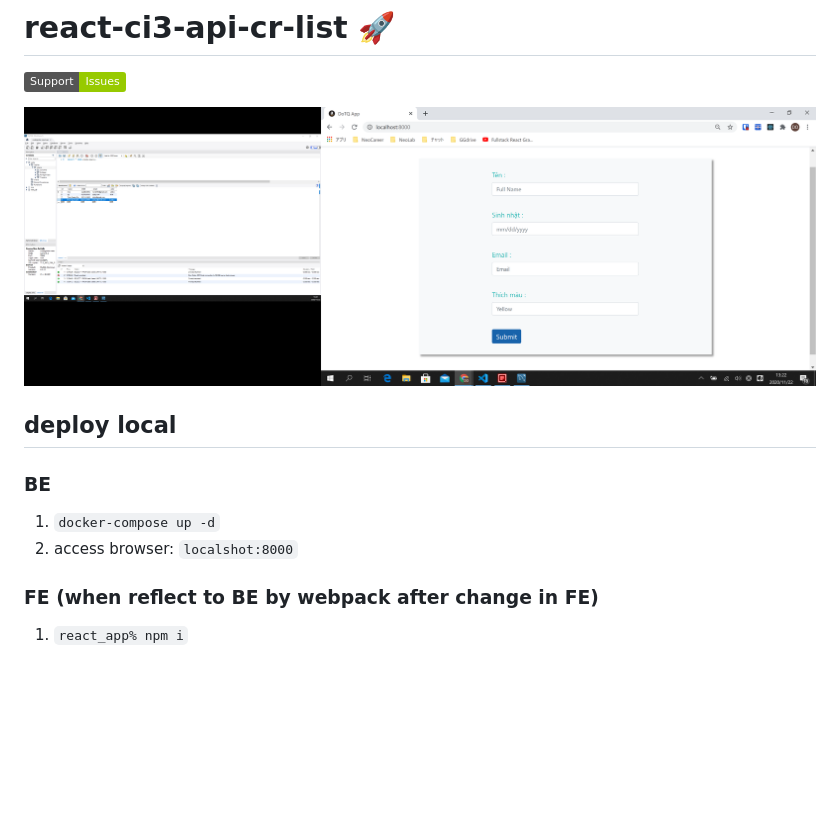
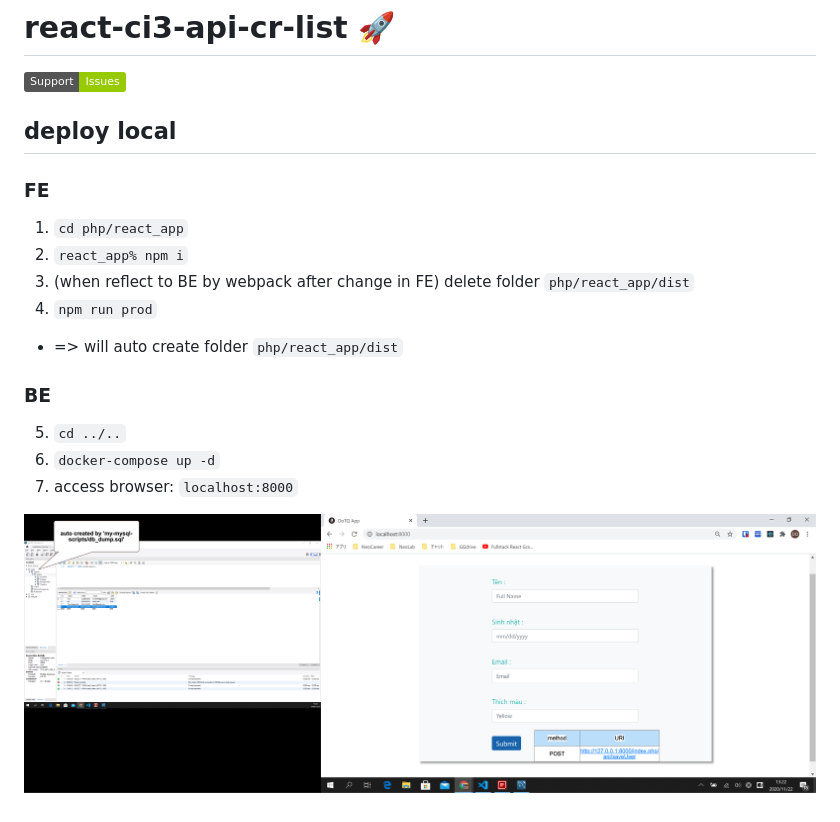
Before and after one commit to tquangdo/react-ci3-apache-api-cr-list, a Markdown page: README.md, the part around the change. Rendered like a GitHub page; pictures changed too: demo.png; badges without logos; blank space fills up the shorter version.

Commit message:
20210510 01:44

```diff
--- a/README.md
+++ b/README.md
@@ -2,11 +2,16 @@
 
 [![Report an issue](https://img.shields.io/badge/Support-Issues-green)](https://github.com/tquangdo/react-ci3-api-cr-list/issues/new)
 
+## deploy local
+### FE
+1. `cd php/react_app`
+2. `react_app% npm i`
+3. (when reflect to BE by webpack after change in FE) delete folder `php/react_app/dist`
+4. `npm run prod`
+- => will auto create folder `php/react_app/dist`
+### BE
+5. `cd ../..`
+6. `docker-compose up -d`
+7. access browser: `localhost:8000`
+
 ![demo](demo.png)
-
-## deploy local
-### BE
-1. `docker-compose up -d`
-2. access browser: `localshot:8000`
-### FE (when reflect to BE by webpack after change in FE)
-1. `react_app% npm i`
```
Also changed, not shown: 3 other files.
